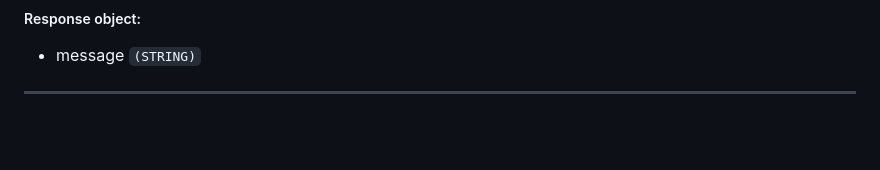
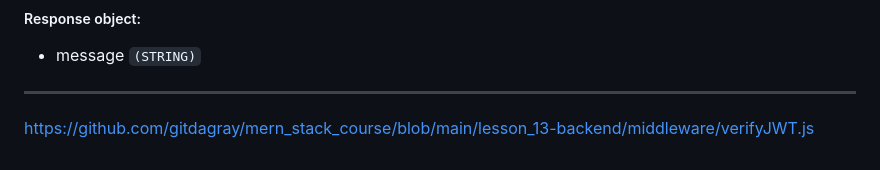
Before and after one commit to gillesania20/team-hub-api, a Markdown page: README.md, the part around the change. GitHub-like rendering; blank space fills up the shorter version.

```diff
--- a/README.md
+++ b/README.md
@@ -173,3 +173,5 @@
 ##### Response object:
 * message `(STRING)`
 ---
+
+https://github.com/gitdagray/mern_stack_course/blob/main/lesson_13-backend/middleware/verifyJWT.js
```
